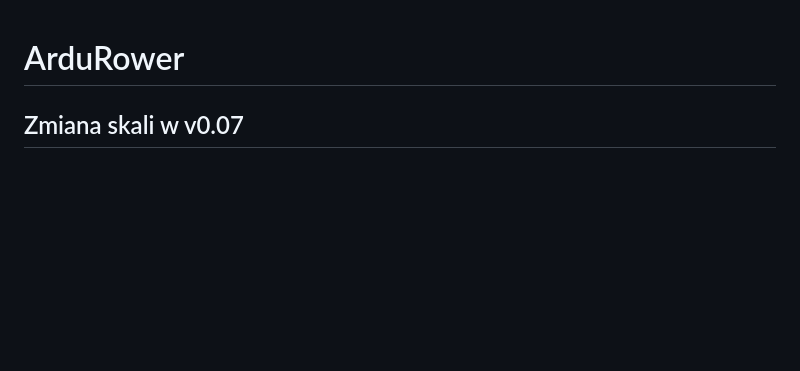
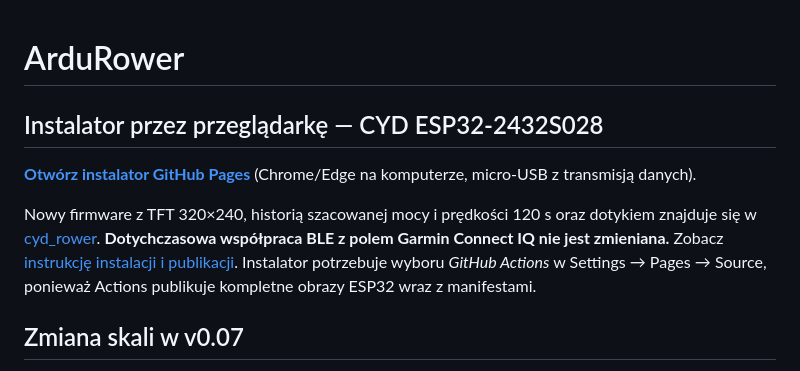
Before and after one commit to mpuchara/ArduRower, a Markdown page: README.md, the part around the change. Rendered like a GitHub page; blank space fills up the shorter version.

Commit message:
Add ArduRower CYD web installer and setup guide to README

```diff
--- a/README.md
+++ b/README.md
@@ -1,4 +1,10 @@
 # ArduRower
+
+## Instalator przez przeglądarkę — CYD ESP32-2432S028
+
+**[Otwórz instalator GitHub Pages](https://mpuchara.github.io/ArduRower/)** (Chrome/Edge na komputerze, micro-USB z transmisją danych).
+
+Nowy firmware z TFT 320×240, historią szacowanej mocy i prędkości 120 s oraz dotykiem znajduje się w [cyd_rower](cyd_rower). **Dotychczasowa współpraca BLE z polem Garmin Connect IQ nie jest zmieniana.** Zobacz [instrukcję instalacji i publikacji](docs/WEB_INSTALL_CYD.md). Instalator potrzebuje wyboru *GitHub Actions* w Settings → Pages → Source, ponieważ Actions publikuje kompletne obrazy ESP32 wraz z manifestami.
 
 ## Zmiana skali w v0.07
 
```
